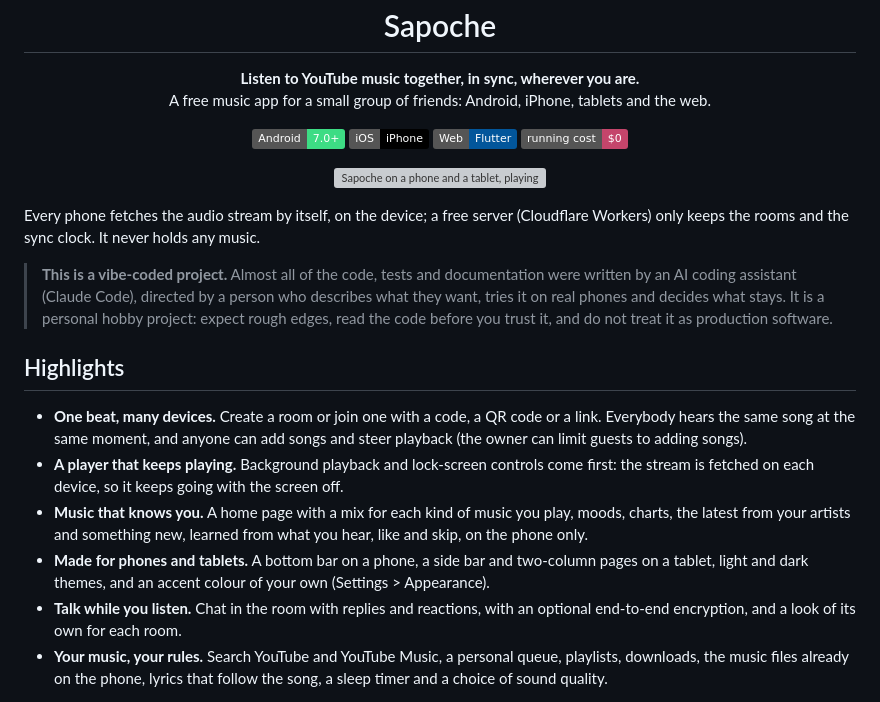
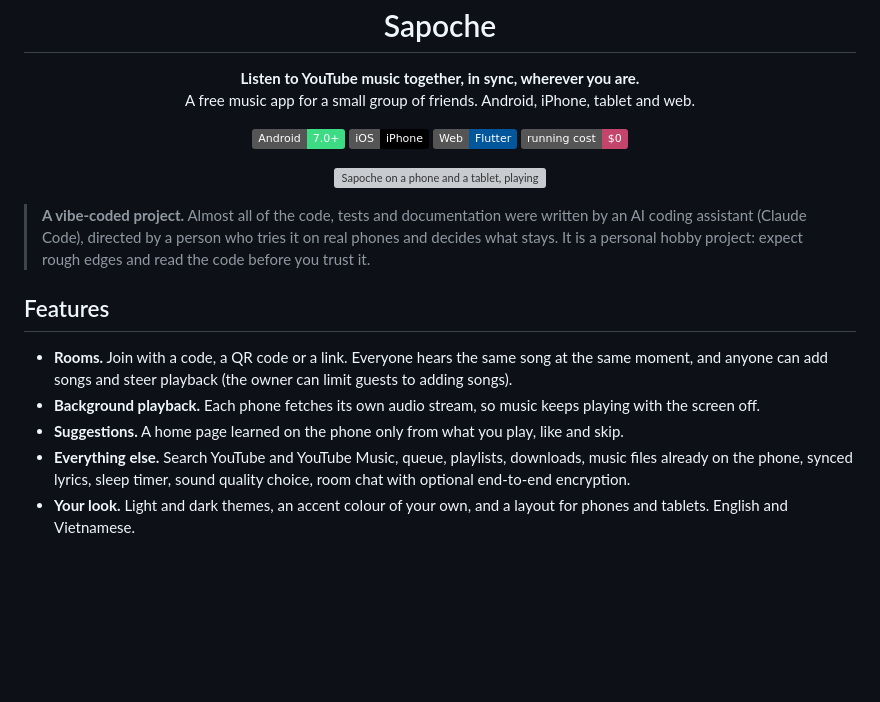
Before and after one commit to tranviethungpv/Sapoche, a Markdown page: README.md, the part around one of its changes. Drawn GitHub-style; badges without logos; blank space fills up the shorter version; grey boxes are pictures that could not be loaded.

```diff
--- a/README.md
+++ b/README.md
@@ -6,7 +6,7 @@
 
 <p align="center">
   <strong>Listen to YouTube music together, in sync, wherever you are.</strong><br>
-  A free music app for a small group of friends: Android, iPhone, tablets and the web.
+  A free music app for a small group of friends. Android, iPhone, tablet and web.
 </p>
 
 <p align="center">
@@ -20,17 +20,14 @@
   <img src="docs/images/hero.webp" alt="Sapoche on a phone and a tablet, playing MAKING MY WAY, and a room with two devices listening" width="100%">
 </p>
 
-Every phone fetches the audio stream by itself, on the device; a free server (Cloudflare Workers) only keeps the rooms and the sync clock. It never holds any music.
+> **A vibe-coded project.** Almost all of the code, tests and documentation were written by an AI coding assistant (Claude Code), directed by a person who tries it on real phones and decides what stays. It is a personal hobby project: expect rough edges and read the code before you trust it.
 
-> **This is a vibe-coded project.** Almost all of the code, tests and documentation were written by an AI coding assistant (Claude Code), directed by a person who describes what they want, tries it on real phones and decides what stays. It is a personal hobby project: expect rough edges, read the code before you trust it, and do not treat it as production software.
+## Features
 
-## Highlights
-
-- **One beat, many devices.** Create a room or join one with a code, a QR code or a link. Everybody hears the same song at the same moment, and anyone can add songs and steer playback (the owner can limit guests to adding songs).
-- **A player that keeps playing.** Background playback and lock-screen controls come first: the stream is fetched on each device, so it keeps going with the screen off.
-- **Music that knows you.** A home page with a mix for each kind of music you play, moods, charts, the latest from your artists and something new, learned from what you hear, like and skip, on the phone only.
-- **Made for phones and tablets.** A bottom bar on a phone, a side bar and two-column pages on a tablet, light and dark themes, and an accent colour of your own (Settings > Appearance).
-- **Talk while you listen.** Chat in the room with replies and reactions, with an optional end-to-end encryption, and a look of its own for each room.
-- **Your music, your rules.** Search YouTube and YouTube Music, a personal queue, playlists, downloads, the music files already on the phone, lyrics that follow the song, a sleep timer and a choice of sound quality.
+- **Rooms.** Join with a code, a QR code or a link. Everyone hears the same song at the same moment, and anyone can add songs and steer playback (the owner can limit guests to adding songs).
+- **Background playback.** Each phone fetches its own audio stream, so music keeps playing with the screen off.
+- **Suggestions.** A home page learned on the phone only from what you play, like and skip.
+- **Everything else.** Search YouTube and YouTube Music, queue, playlists, downloads, music files already on the phone, synced lyrics, sleep timer, sound quality choice, room chat with optional end-to-end encryption.
+- **Your look.** Light and dark themes, an accent colour of your own, and a layout for phones and tablets. English and Vietnamese.
 
 <p align="center">
```
Also changed, not shown: other parts of README.md (+21 -36 lines).
